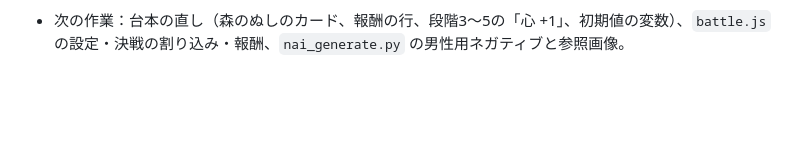
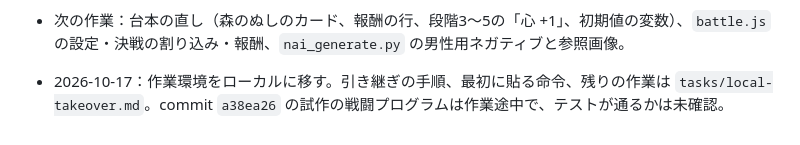
Before and after one commit to redbillyzeon-droid/test, a Markdown page: tasks/handoff.md, the part around the change. GitHub-like rendering; blank space fills up the shorter version.

Commit message:
ローカルのセッションへの引き継ぎ（tasks/local-takeover.md）
Co-Authored-By: Claude Opus 5.5 <noreply@anthropic.com>
Claude-Session: https://claude.ai/code/session_01RzB4LeK5mdX1VTXvK124ZV

```diff
--- a/tasks/handoff.md
+++ b/tasks/handoff.md
@@ -46,3 +46,5 @@
 - 2026-10-17：評価役 `game-director-review`（読み取り専用）を足した。物差しは桜井政博さん・橋野桂さんの公開されている考え方の要約で、本人の意見ではない。新しいセッションで一覧に出るかは未確認。
 - 利用者の判断待ち（戦闘）：決戦で全員倒れたときにやり直すか、心3以下で選択肢を1つにするか、中盤に発展度を効かせるか、探索に「誘う」しくみを入れるか、森のぬしを出す場所、真エンド（全員段階4）を1周で狙えるようにするか。
 - 次の作業：台本の直し（森のぬしのカード、報酬の行、段階3〜5の「心 +1」、初期値の変数）、`battle.js` の設定・決戦の割り込み・報酬、`nai_generate.py` の男性用ネガティブと参照画像。
+
+- 2026-10-17：作業環境をローカルに移す。引き継ぎの手順、最初に貼る命令、残りの作業は `tasks/local-takeover.md`。commit `a38ea26` の試作の戦闘プログラムは作業途中で、テストが通るかは未確認。
```
Also changed, not shown: tasks/local-takeover.md (added, +66 -0 lines).
